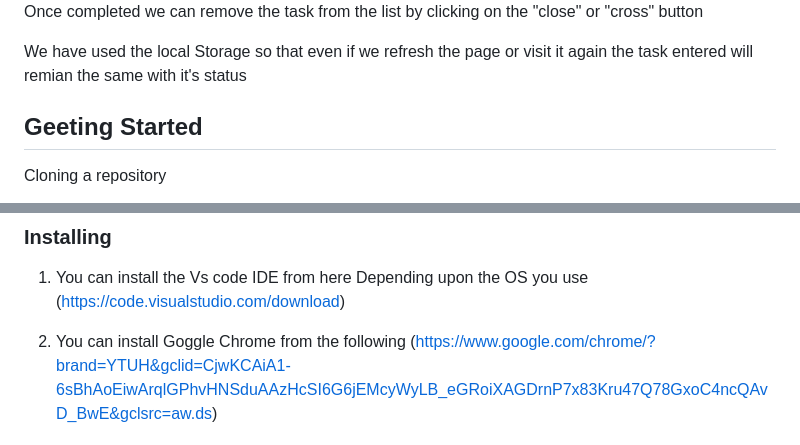
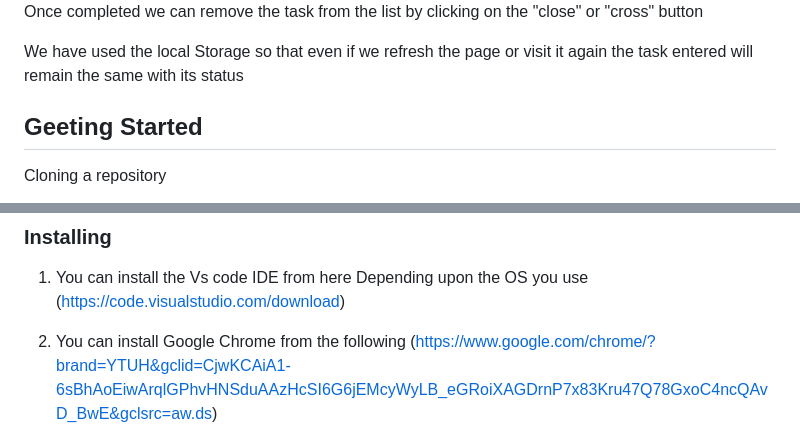
Before and after one commit to Bobby278tr/To-Do_List, a Markdown page: README.md, 2 parts joined by grey strips. GitHub-like rendering.

```diff
--- a/README.md
+++ b/README.md
@@ -21,7 +21,7 @@ Once the task is completed we can mark the task completed by clicking on it and
 ![Removing the Task](/TO-DO_UI/TaskRemove.png)
 Once completed we can remove the task from the list by clicking on the "close" or "cross" button
 
-We have used the local Storage so that even if we refresh the page or visit it again the task entered will remian the same with it's status
+We have used the local Storage so that even if we refresh the page or visit it again the task entered will remain the same with its status
 
 ## Geeting Started
 
@@ -70,7 +70,7 @@ The Software required for this project are:
 1. You can install the Vs code IDE from here Depending upon the OS you use
    (https://code.visualstudio.com/download)
 
-2. You can install Goggle Chrome from the following
+2. You can install Google Chrome from the following
    (https://www.google.com/chrome/?brand=YTUH&gclid=CjwKCAiA1-6sBhAoEiwArqlGPhvHNSduAAzHcSI6G6jEMcyWyLB_eGRoiXAGDrnP7x83Kru47Q78GxoC4ncQAvD_BwE&gclsrc=aw.ds)
 
 3. You can install Microsoft Edge from the following (if required)
```
Also changed, not shown: other parts of README.md (+4 -4 lines).
